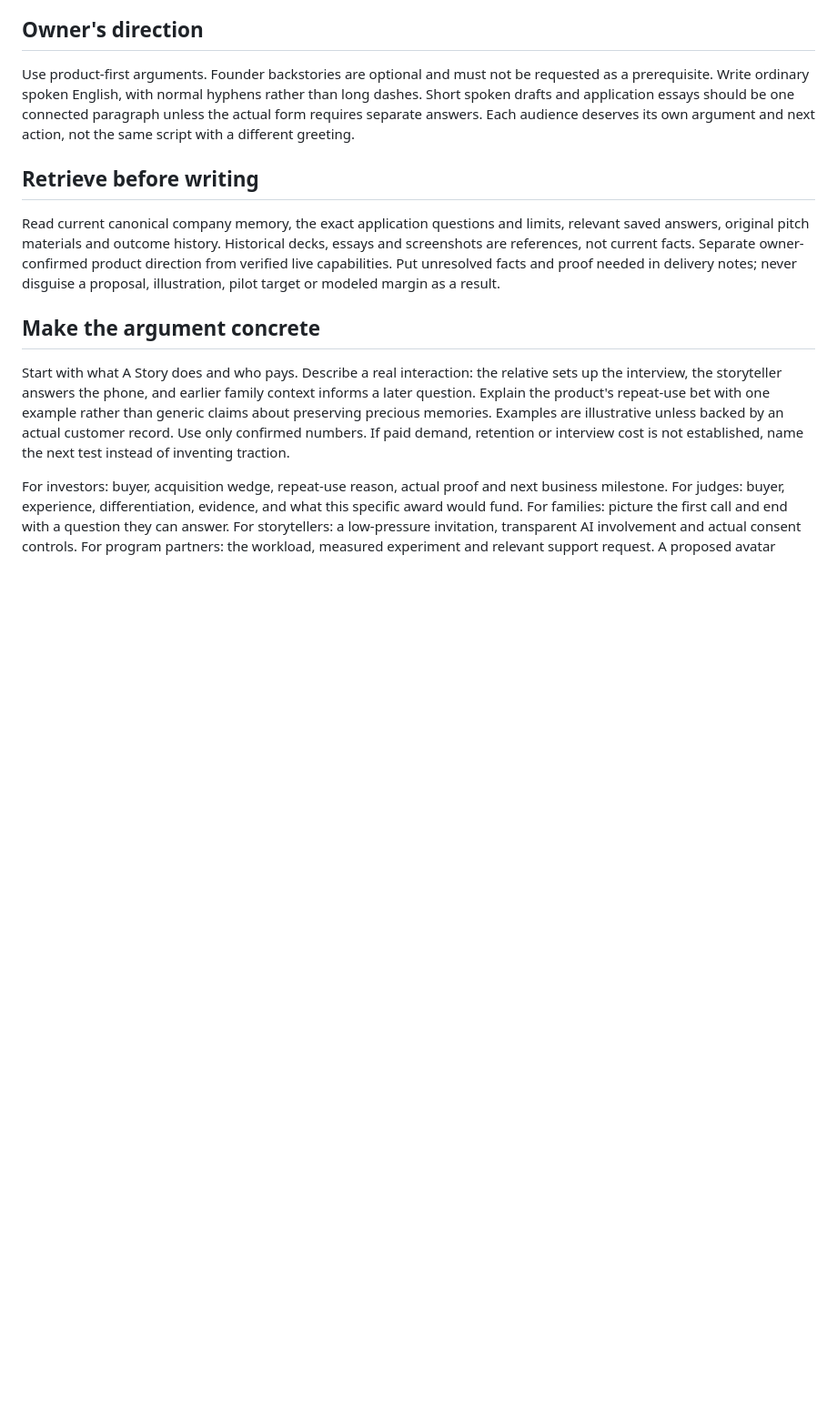
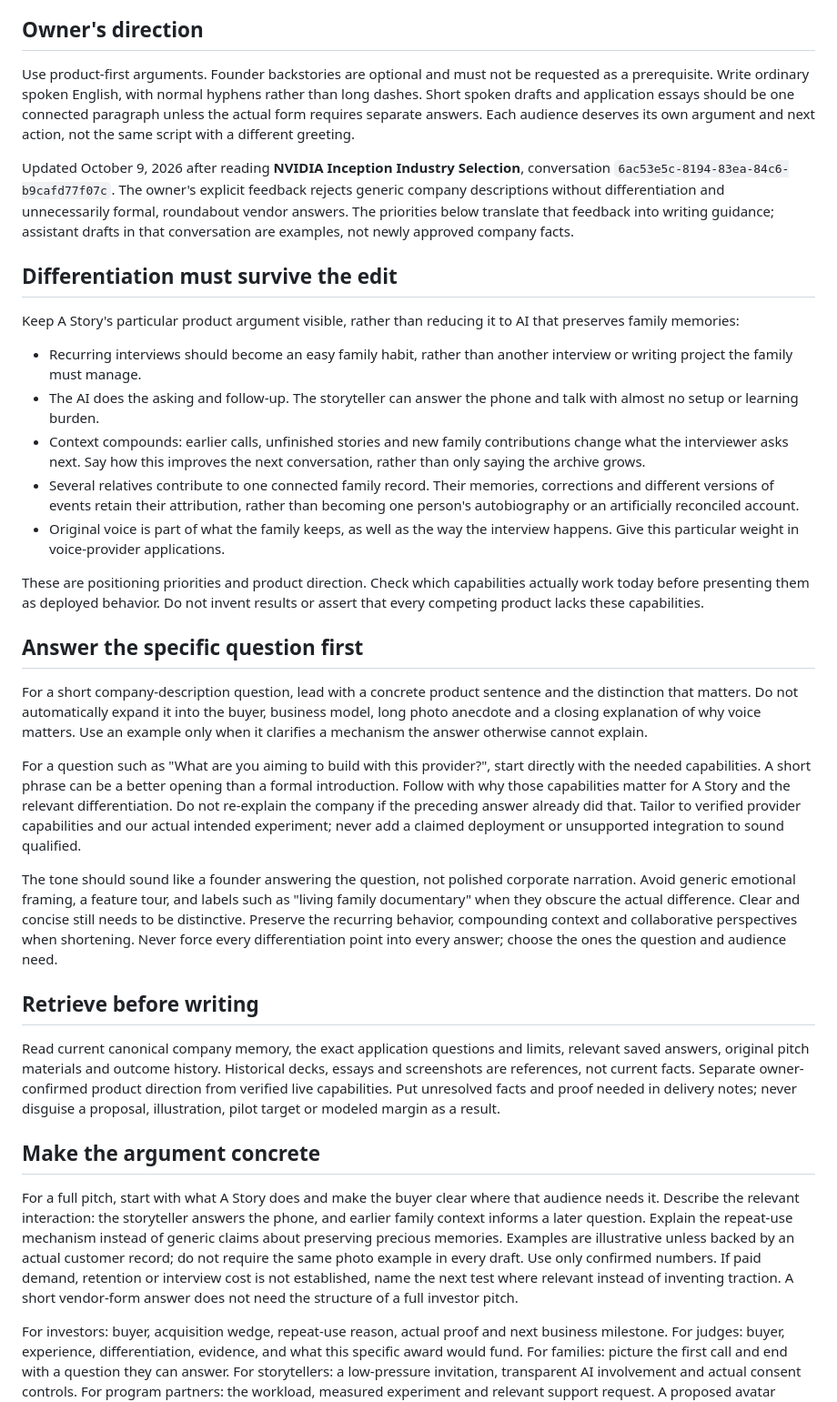
Before and after one commit to vngiabao/pitch, a Markdown page: PITCH_WRITING.md, the part around the change. Shown at 91% size. Rendered like a GitHub page; blank space fills up the shorter version.

Commit message:
Save founder pitch-writing preferences from NVIDIA Inception discussion

```diff
--- a/PITCH_WRITING.md
+++ b/PITCH_WRITING.md
@@ -6,13 +6,35 @@ A pitch earns the next conversation by making the product, buyer and business be
 
 Use product-first arguments. Founder backstories are optional and must not be requested as a prerequisite. Write ordinary spoken English, with normal hyphens rather than long dashes. Short spoken drafts and application essays should be one connected paragraph unless the actual form requires separate answers. Each audience deserves its own argument and next action, not the same script with a different greeting.
 
+Updated October 9, 2026 after reading **NVIDIA Inception Industry Selection**, conversation `6ac53e5c-8194-83ea-84c6-b9cafd77f07c`. The owner's explicit feedback rejects generic company descriptions without differentiation and unnecessarily formal, roundabout vendor answers. The priorities below translate that feedback into writing guidance; assistant drafts in that conversation are examples, not newly approved company facts.
+
+## Differentiation must survive the edit
+
+Keep A Story's particular product argument visible, rather than reducing it to AI that preserves family memories:
+
+- Recurring interviews should become an easy family habit, rather than another interview or writing project the family must manage.
+- The AI does the asking and follow-up. The storyteller can answer the phone and talk with almost no setup or learning burden.
+- Context compounds: earlier calls, unfinished stories and new family contributions change what the interviewer asks next. Say how this improves the next conversation, rather than only saying the archive grows.
+- Several relatives contribute to one connected family record. Their memories, corrections and different versions of events retain their attribution, rather than becoming one person's autobiography or an artificially reconciled account.
+- Original voice is part of what the family keeps, as well as the way the interview happens. Give this particular weight in voice-provider applications.
+
+These are positioning priorities and product direction. Check which capabilities actually work today before presenting them as deployed behavior. Do not invent results or assert that every competing product lacks these capabilities.
+
+## Answer the specific question first
+
+For a short company-description question, lead with a concrete product sentence and the distinction that matters. Do not automatically expand it into the buyer, business model, long photo anecdote and a closing explanation of why voice matters. Use an example only when it clarifies a mechanism the answer otherwise cannot explain.
+
+For a question such as "What are you aiming to build with this provider?", start directly with the needed capabilities. A short phrase can be a better opening than a formal introduction. Follow with why those capabilities matter for A Story and the relevant differentiation. Do not re-explain the company if the preceding answer already did that. Tailor to verified provider capabilities and our actual intended experiment; never add a claimed deployment or unsupported integration to sound qualified.
+
+The tone should sound like a founder answering the question, not polished corporate narration. Avoid generic emotional framing, a feature tour, and labels such as "living family documentary" when they obscure the actual difference. Clear and concise still needs to be distinctive. Preserve the recurring behavior, compounding context and collaborative perspectives when shortening. Never force every differentiation point into every answer; choose the ones the question and audience need.
+
 ## Retrieve before writing
 
 Read current canonical company memory, the exact application questions and limits, relevant saved answers, original pitch materials and outcome history. Historical decks, essays and screenshots are references, not current facts. Separate owner-confirmed product direction from verified live capabilities. Put unresolved facts and proof needed in delivery notes; never disguise a proposal, illustration, pilot target or modeled margin as a result.
 
 ## Make the argument concrete
 
-Start with what A Story does and who pays. Describe a real interaction: the relative sets up the interview, the storyteller answers the phone, and earlier family context informs a later question. Explain the product's repeat-use bet with one example rather than generic claims about preserving precious memories. Examples are illustrative unless backed by an actual customer record. Use only confirmed numbers. If paid demand, retention or interview cost is not established, name the next test instead of inventing traction.
+For a full pitch, start with what A Story does and make the buyer clear where that audience needs it. Describe the relevant interaction: the storyteller answers the phone, and earlier family context informs a later question. Explain the repeat-use mechanism instead of generic claims about preserving precious memories. Examples are illustrative unless backed by an actual customer record; do not require the same photo example in every draft. Use only confirmed numbers. If paid demand, retention or interview cost is not established, name the next test where relevant instead of inventing traction. A short vendor-form answer does not need the structure of a full investor pitch.
 
 For investors: buyer, acquisition wedge, repeat-use reason, actual proof and next business milestone. For judges: buyer, experience, differentiation, evidence, and what this specific award would fund. For families: picture the first call and end with a question they can answer. For storytellers: a low-pressure invitation, transparent AI involvement and actual consent controls. For program partners: the workload, measured experiment and relevant support request. A proposed avatar experiment is not a deployed product feature.
 
```
Also changed, not shown: PRODUCT.md (+3 -0 lines).
